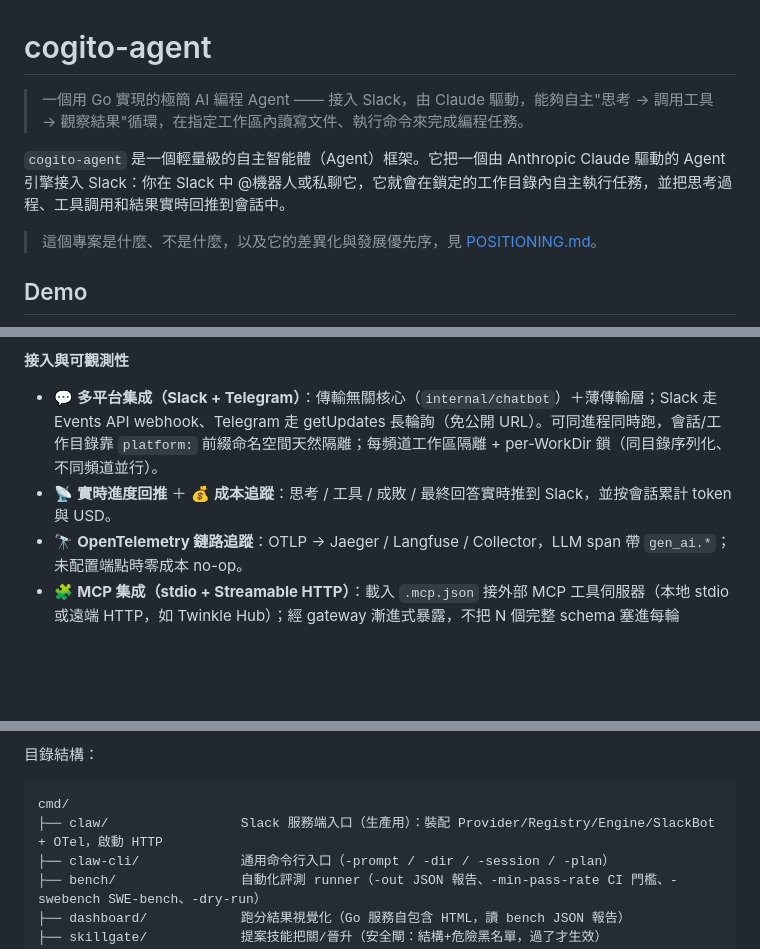
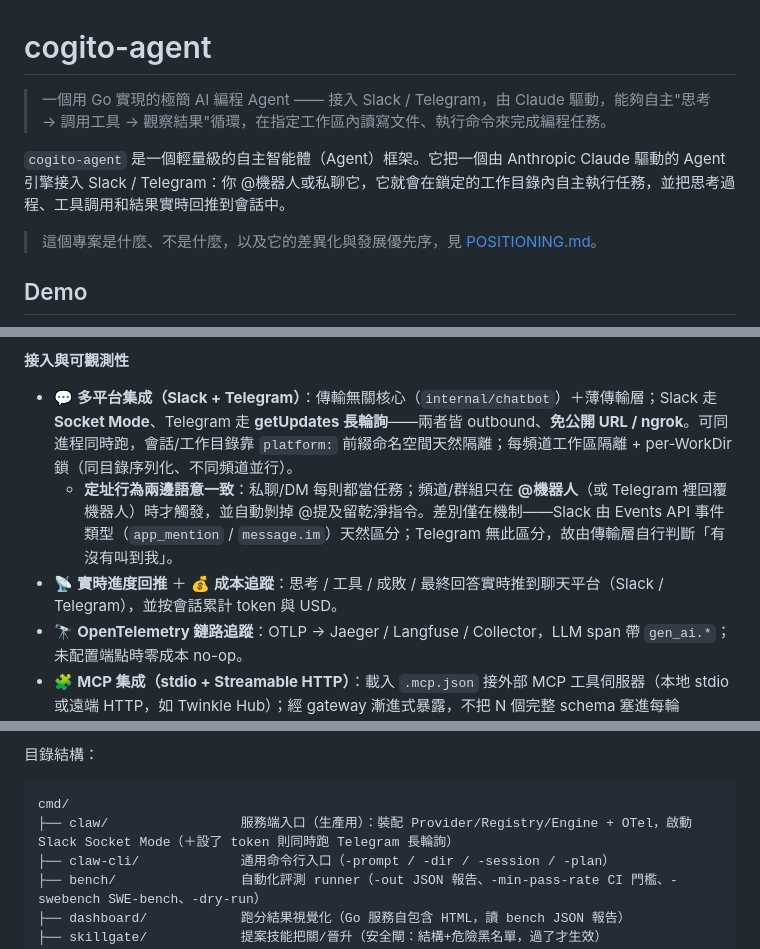
Before and after one commit to SIMPLYBOYS/cogito-agent, a Markdown page: README.md, 3 parts joined by grey strips. Rendered like a GitHub page; blank space fills up the shorter version.

Commit message:
docs(readme): 多平台段補定址行為一致性說明 + 掃除 Slack-only/webhook 遺留
① 多平台 bullet:Slack 走 Socket Mode(非 webhook)、加『定址行為兩邊語意一致』說明(DM 全收/頻道群組僅 @觸發+剝提及;差別僅機制)。② 掃除過時:tagline/簡介『接入 Slack』→ Slack/Telegram;進度回推『推到 Slack』→ 聊天平台;claw 入口『啟動 HTTP』→ Socket Mode(+Telegram 長輪詢)。純文件。

Co-Authored-By: Claude Opus 4.8 <noreply@anthropic.com>

````diff
--- a/README.md
+++ b/README.md
@@ -1,8 +1,8 @@
 # cogito-agent
 
-> 一個用 Go 實現的極簡 AI 編程 Agent —— 接入 Slack，由 Claude 驅動，能夠自主"思考 → 調用工具 → 觀察結果"循環，在指定工作區內讀寫文件、執行命令來完成編程任務。
+> 一個用 Go 實現的極簡 AI 編程 Agent —— 接入 Slack / Telegram，由 Claude 驅動，能夠自主"思考 → 調用工具 → 觀察結果"循環，在指定工作區內讀寫文件、執行命令來完成編程任務。
 
-`cogito-agent` 是一個輕量級的自主智能體（Agent）框架。它把一個由 Anthropic Claude 驅動的 Agent 引擎接入 Slack：你在 Slack 中 @機器人或私聊它，它就會在鎖定的工作目錄內自主執行任務，並把思考過程、工具調用和結果實時回推到會話中。
+`cogito-agent` 是一個輕量級的自主智能體（Agent）框架。它把一個由 Anthropic Claude 驅動的 Agent 引擎接入 Slack / Telegram：你 @機器人或私聊它，它就會在鎖定的工作目錄內自主執行任務，並把思考過程、工具調用和結果實時回推到會話中。
 
 > 這個專案是什麼、不是什麼，以及它的差異化與發展優先序，見 [POSITIONING.md](POSITIONING.md)。
 
@@ -38,8 +38,9 @@
 - 🧬 **自我進化（可選，預設關閉）**：成功的流程反思成可複用技能、成敗的經驗反思成專案記憶與調參提案——但**一律只寫進暫存區、不自動生效**，須過確定性把關（結構 + 危險指令/憑證掃描）並經人工放行才晉升。
 
 **接入與可觀測性**
-- 💬 **多平台集成（Slack + Telegram）**：傳輸無關核心（`internal/chatbot`）＋薄傳輸層；Slack 走 Events API webhook、Telegram 走 getUpdates 長輪詢（免公開 URL）。可同進程同時跑，會話/工作目錄靠 `platform:` 前綴命名空間天然隔離；每頻道工作區隔離 + per-WorkDir 鎖（同目錄序列化、不同頻道並行）。
-- 📡 **實時進度回推** ＋ 💰 **成本追蹤**：思考 / 工具 / 成敗 / 最終回答實時推到 Slack，並按會話累計 token 與 USD。
+- 💬 **多平台集成（Slack + Telegram）**：傳輸無關核心（`internal/chatbot`）＋薄傳輸層；Slack 走 **Socket Mode**、Telegram 走 **getUpdates 長輪詢**——兩者皆 outbound、**免公開 URL / ngrok**。可同進程同時跑，會話/工作目錄靠 `platform:` 前綴命名空間天然隔離；每頻道工作區隔離 + per-WorkDir 鎖（同目錄序列化、不同頻道並行）。
+  - **定址行為兩邊語意一致**：私聊/DM 每則都當任務；頻道/群組只在 **@機器人**（或 Telegram 裡回覆機器人）時才觸發，並自動剝掉 @提及留乾淨指令。差別僅在機制——Slack 由 Events API 事件類型（`app_mention` / `message.im`）天然區分；Telegram 無此區分，故由傳輸層自行判斷「有沒有叫到我」。
+- 📡 **實時進度回推** ＋ 💰 **成本追蹤**：思考 / 工具 / 成敗 / 最終回答實時推到聊天平台（Slack / Telegram），並按會話累計 token 與 USD。
 - 🔭 **OpenTelemetry 鏈路追蹤**：OTLP → Jaeger / Langfuse / Collector，LLM span 帶 `gen_ai.*`；未配置端點時零成本 no-op。
 - 🧩 **MCP 集成（stdio + Streamable HTTP）**：載入 `.mcp.json` 接外部 MCP 工具伺服器（本地 stdio 或遠端 HTTP，如 Twinkle Hub）；經 gateway 漸進式暴露，不把 N 個完整 schema 塞進每輪 context。
 
@@ -158,7 +159,7 @@ flowchart TB
 
 ```
 cmd/
-├── claw/                 Slack 服務端入口（生產用）：裝配 Provider/Registry/Engine/SlackBot + OTel，啟動 HTTP
+├── claw/                 服務端入口（生產用）：裝配 Provider/Registry/Engine + OTel，啟動 Slack Socket Mode（＋設了 token 則同時跑 Telegram 長輪詢）
 ├── claw-cli/             通用命令行入口（-prompt / -dir / -session / -plan）
 ├── bench/                自動化評測 runner（-out JSON 報告、-min-pass-rate CI 門檻、-swebench SWE-bench、-dry-run）
 ├── dashboard/            跑分結果視覺化（Go 服務自包含 HTML，讀 bench JSON 報告）
````
